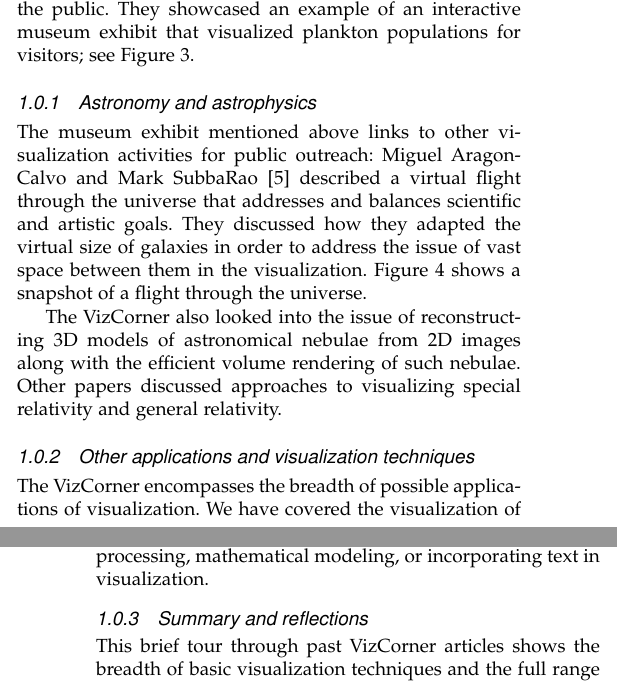
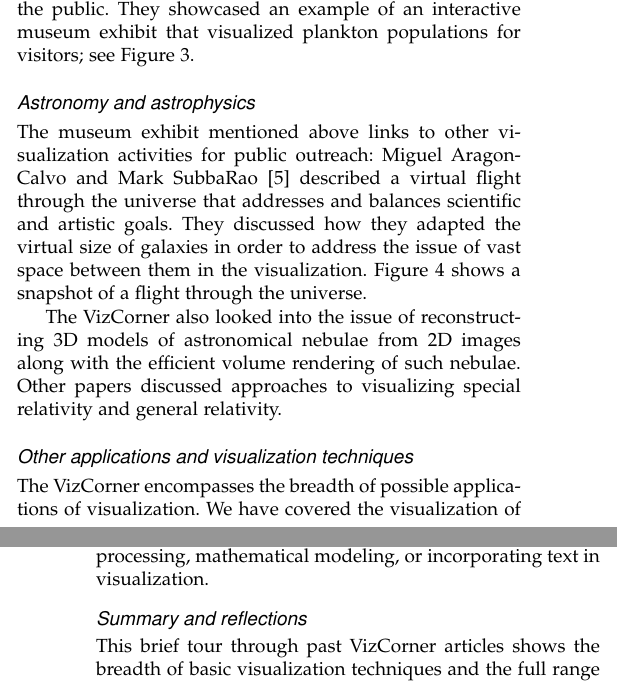
Before and after one commit to cise-eds/VizCorner, a LaTeX paper (CombaWeiskopf2020/paper.tex): two parts of the columns of pages 1 and 3 of 5, joined at a grey line, cut so that both start at the same text. Compiled offline with pdfLaTeX.

Commit message:
remove subsection numbers

```diff
--- a/CombaWeiskopf2020/paper.tex
+++ b/CombaWeiskopf2020/paper.tex
@@ -98,7 +98,7 @@ Another theme in the VizCorner focuses on the human-centered aspects of visualiz
 
 
 
-\subsubsection{Astronomy and astrophysics}
+\subsubsection*{Astronomy and astrophysics}
 
 %Wenger, S., Ament, M., Steffen, W., Koning, N., Weiskopf, D., & Magnor, M. (5 2012). Interactive visualization and simulation of astronomical nebulae. Computing in Science and Engineering, 14(3), 78-87.
 %Aragon-Calvo, M., & Subbarao, M. (1. 11 2015). A Flight through the Universe. Computing in Science and Engineering, 17(6), 96-102.
@@ -120,7 +120,7 @@ Miguel Aragon-Calvo and Mark SubbaRao~\cite{Aragon-Calvo2015} described a virtua
 The VizCorner also looked into the issue of reconstructing 3D models of astronomical nebulae from 2D images along with the efficient volume rendering of such nebulae. Other papers discussed approaches to visualizing special relativity and general relativity.
 
 
-\subsubsection{Other applications and visualization techniques}
+\subsubsection*{Other applications and visualization techniques}
 %Salinet, J., Oliveira, G., Vanheusden, F., Comba, J., Ng, G., & Schlindwein, F. (2013). Visualizing intracardiac atrial fibrillation electrograms using spectral analysis. Computing in Science and Engineering, 15(2), 79-87.
 %Santos, E., Poco, J., Wei, Y., Liu, S., Cook, B., Williams, D., & Silva, C. (2013). UV-CDAT: Analyzing climate datasets from a user's perspective. Computing in Science and Engineering, 15(1), 94-103.
 %Michalski, M., Rieth, M., Kempf, A., & Krüger, J. (1. 11 2017). CoFlaVis: A visualization system for pulverized coal flames. Computing in Science and Engineering, 19(6), 72-78.
@@ -141,7 +141,7 @@ With multidimensional and multivariate visualization, flow visualization, and hu
 
 
 
-\subsubsection{Summary and reflections}
+\subsubsection*{Summary and reflections}
 
 This brief tour through past VizCorner articles shows the breadth of basic visualization techniques and the full range of exciting applications. We have seen some themes covered in more depth, such as flow visualization or multivariate data visualization---these are driven by typical visualization needs in science and engineering. The VizCorner also tries to bring in trends from the visualization research community that might have a more long-term impact on science and engineering. For example, advanced human-computer interaction techniques might eventually improve how engineers or scientists work with their visual-interactive tools.
 
```
